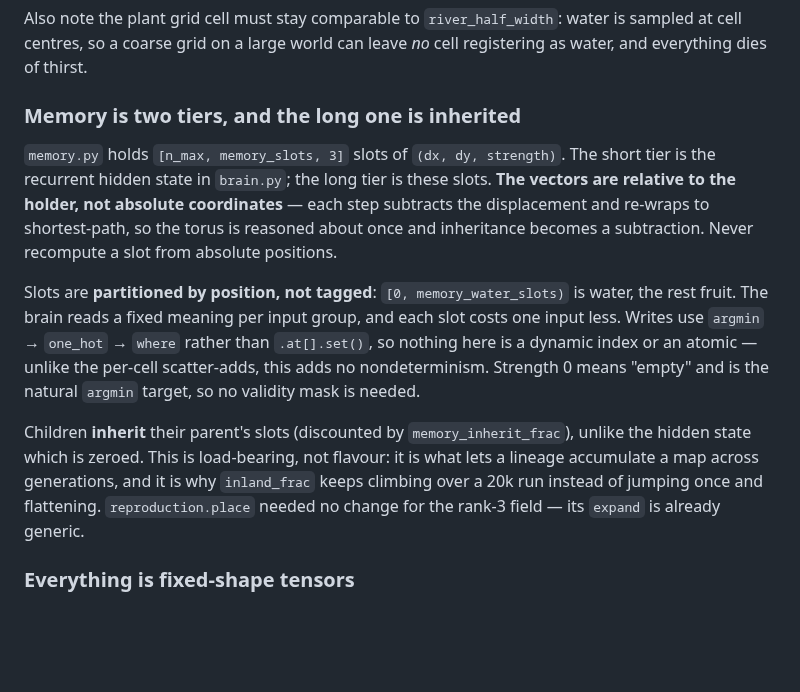
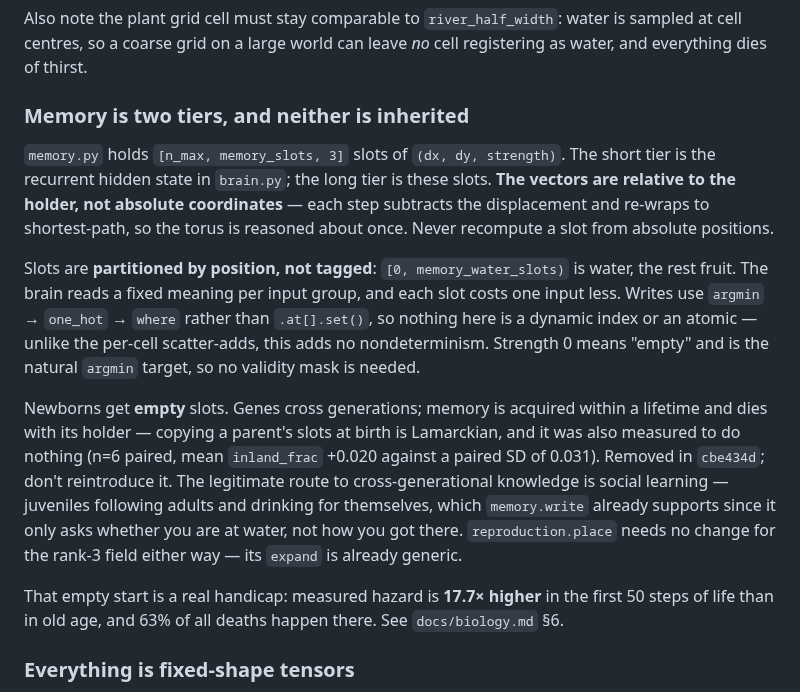
Before and after one commit to Asada-Sinon/Alicization, a Markdown page: CLAUDE.md, the part around the change. Rendered like a GitHub page; blank space fills up the shorter version.

Commit message:
修正 CLAUDE.md 中已过期的记忆继承描述
cbe434d 删除了记忆继承，但 CLAUDE.md 的对应章节仍写着"the long one is
inherited"，且称其为承重设计。文档比代码更容易被信任，过期的架构说明会
直接误导下一次改动，所以单独修掉。

同时把删除的理由写进去（Weismann barrier + n=6 配对零结果），并指明正确
的替代路线是 social learning——memory.write 只要求"此刻在水边"，不关心
是怎么到的，所以幼体跟随成体自己喝水这条路本来就通。

顺带记上新测到的幼体劣势：出生后头 50 步的死亡率是老年期的 17.7 倍，全部
死亡的 63% 发生在那里。这是空记忆槽造成的，也是后续讨论亲代照料的前提。

Co-Authored-By: Claude Opus 4.8 <noreply@anthropic.com>

```diff
--- a/CLAUDE.md
+++ b/CLAUDE.md
@@ -130,14 +130,13 @@ Also note the plant grid cell must stay comparable to `river_half_width`: water
 sampled at cell centres, so a coarse grid on a large world can leave *no* cell
 registering as water, and everything dies of thirst.
 
-### Memory is two tiers, and the long one is inherited
+### Memory is two tiers, and neither is inherited
 
 `memory.py` holds `[n_max, memory_slots, 3]` slots of `(dx, dy, strength)`. The
 short tier is the recurrent hidden state in `brain.py`; the long tier is these
 slots. **The vectors are relative to the holder, not absolute coordinates** — each
 step subtracts the displacement and re-wraps to shortest-path, so the torus is
-reasoned about once and inheritance becomes a subtraction. Never recompute a slot
-from absolute positions.
+reasoned about once. Never recompute a slot from absolute positions.
 
 Slots are **partitioned by position, not tagged**: `[0, memory_water_slots)` is
 water, the rest fruit. The brain reads a fixed meaning per input group, and each
@@ -146,12 +145,19 @@ slot costs one input less. Writes use `argmin` → `one_hot` → `where` rather
 per-cell scatter-adds, this adds no nondeterminism. Strength 0 means "empty" and
 is the natural `argmin` target, so no validity mask is needed.
 
-Children **inherit** their parent's slots (discounted by `memory_inherit_frac`),
-unlike the hidden state which is zeroed. This is load-bearing, not flavour: it is
-what lets a lineage accumulate a map across generations, and it is why
-`inland_frac` keeps climbing over a 20k run instead of jumping once and flattening.
-`reproduction.place` needed no change for the rank-3 field — its `expand` is
-already generic.
+Newborns get **empty** slots. Genes cross generations; memory is acquired within a
+lifetime and dies with its holder — copying a parent's slots at birth is Lamarckian,
+and it was also measured to do nothing (n=6 paired, mean `inland_frac` +0.020
+against a paired SD of 0.031). Removed in `cbe434d`; don't reintroduce it. The
+legitimate route to cross-generational knowledge is social learning — juveniles
+following adults and drinking for themselves, which `memory.write` already
+supports since it only asks whether you are at water, not how you got there.
+`reproduction.place` needs no change for the rank-3 field either way — its
+`expand` is already generic.
+
+That empty start is a real handicap: measured hazard is **17.7× higher** in the
+first 50 steps of life than in old age, and 63% of all deaths happen there. See
+`docs/biology.md` §6.
 
 ### Everything is fixed-shape tensors
 
```
